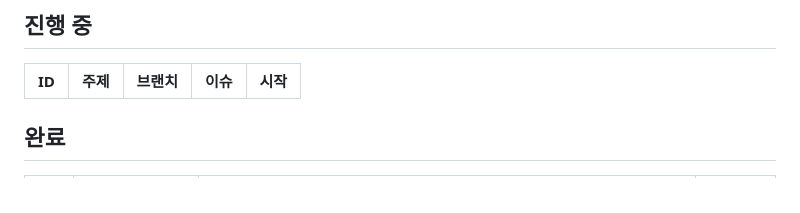
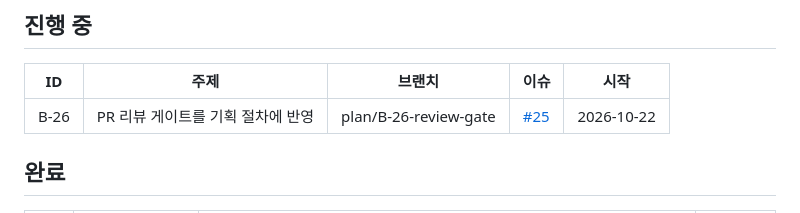
Before and after one commit to loading1031/stock, a Markdown page: docs/planning/backlog.md, the part around the change. Rendered like a GitHub page.

Commit message:
docs: B-26 시작 — 진행 중으로 옮기고 이슈 #25 연결
Refs: #25

Co-Authored-By: Claude Opus 5.5 <noreply@anthropic.com>

```diff
--- a/docs/planning/backlog.md
+++ b/docs/planning/backlog.md
@@ -42,6 +42,7 @@ B-02는 준비물이 있어야 의미가 있다. 모의투자 신청은 미리
 
 | ID | 주제 | 브랜치 | 이슈 | 시작 |
 |---|---|---|---|---|
+| B-26 | PR 리뷰 게이트를 기획 절차에 반영 | plan/B-26-review-gate | [#25](https://github.com/loading1031/stock/issues/25) | 2026-10-22 |
 
 ## 완료
 
```
